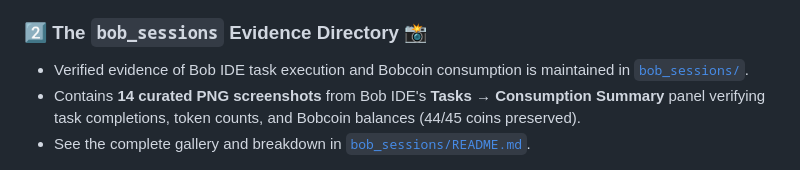
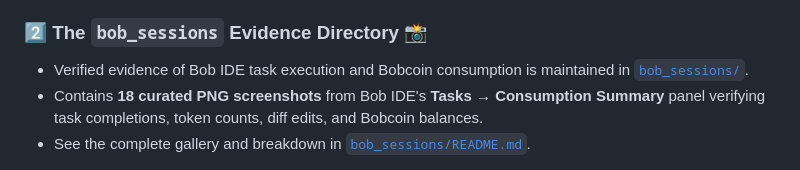
Before and after one commit to Alqaasimee-jr2/ibm-coding-challenge, a Markdown page: README.md, the part around the change. GitHub-like rendering.

```diff
--- a/README.md
+++ b/README.md
@@ -150,7 +150,7 @@ This project is built and optimized specifically for the **IBM Bob 2.0 Hackathon
 
 ### 2️⃣ The `bob_sessions` Evidence Directory 📸
 - Verified evidence of Bob IDE task execution and Bobcoin consumption is maintained in [`bob_sessions/`](bob_sessions/).
-- Contains **14 curated PNG screenshots** from Bob IDE's **Tasks → Consumption Summary** panel verifying task completions, token counts, and Bobcoin balances (44/45 coins preserved).
+- Contains **18 curated PNG screenshots** from Bob IDE's **Tasks → Consumption Summary** panel verifying task completions, token counts, diff edits, and Bobcoin balances.
 - See the complete gallery and breakdown in [`bob_sessions/README.md`](bob_sessions/README.md).
 
 ![Bob IDE Session Summary](bob_sessions/screenshots/01_repo_init_and_task_consumption_summary.png)
```
Also changed, not shown: bob_sessions/README.md (+16 -6 lines), bob_sessions/screenshots/15_task_html_report_consumption_summary.png (added), bob_sessions/screenshots/16_bob_agent_diff_code_editing.png (added), bob_sessions/screenshots/17_html_dashboard_and_ansi_report_spec.png (added), bob_sessions/screenshots/18_final_tasks_execution_history.png (added).
